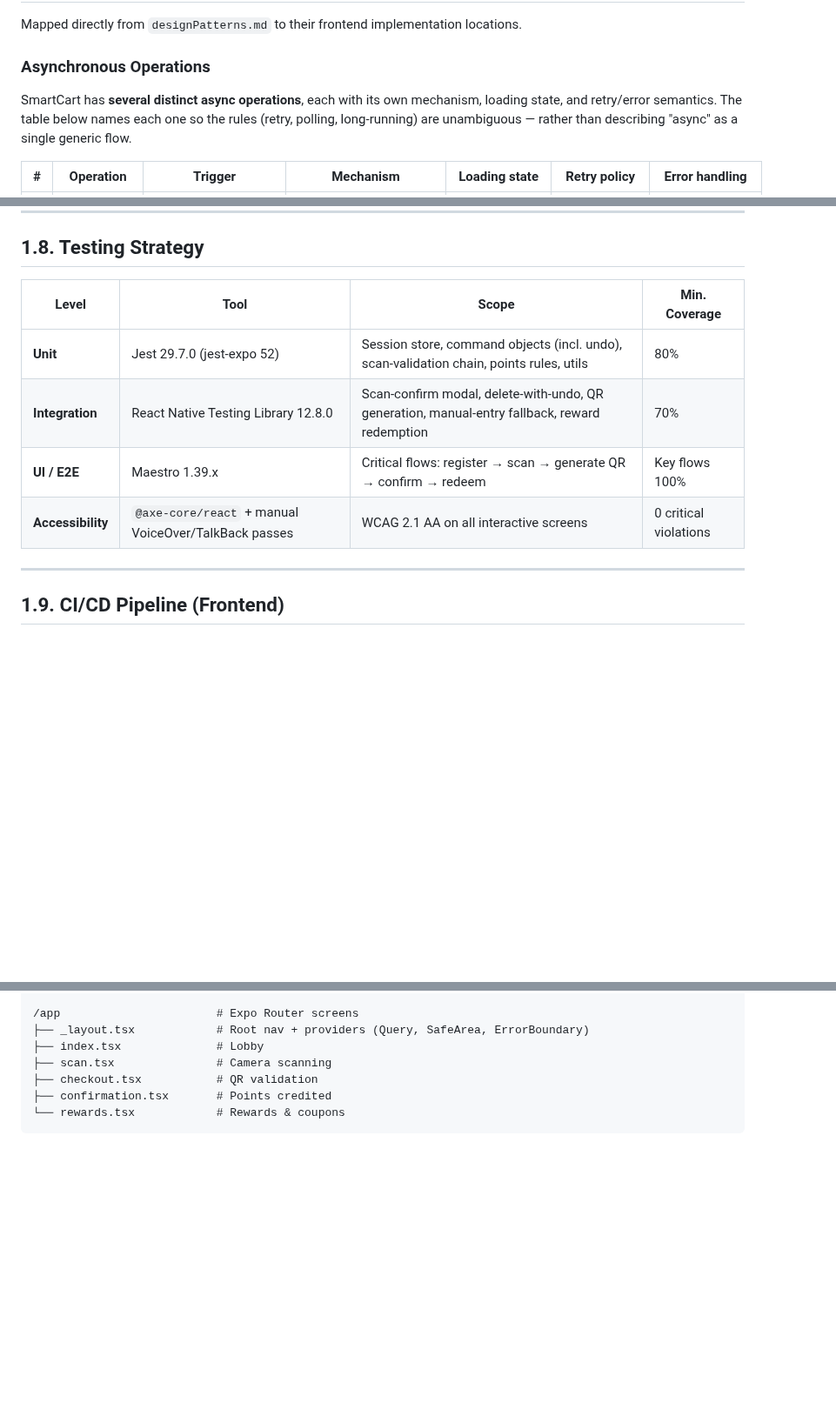
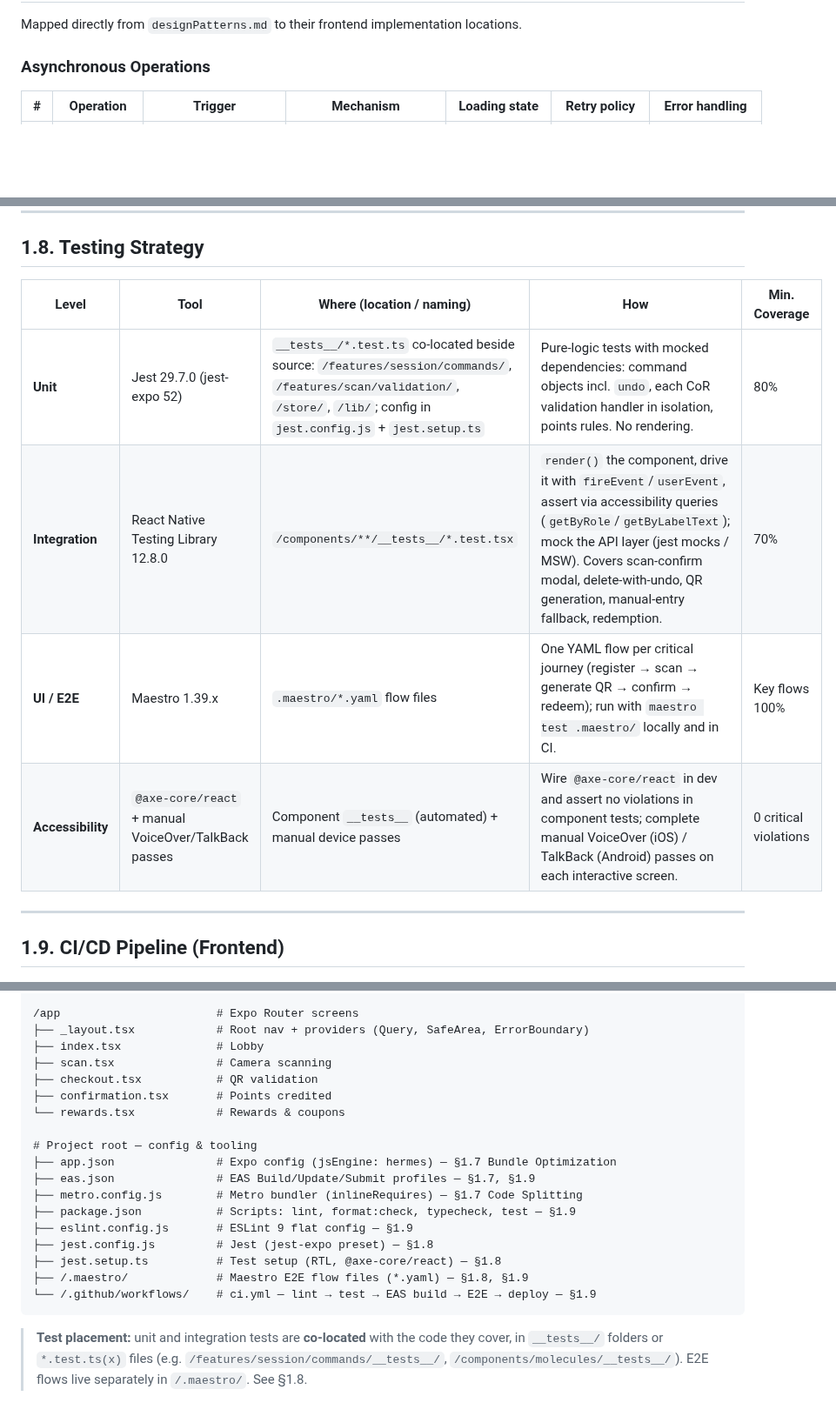
Before and after one commit to davlm05/IICaso_DiseSoftware, a Markdown page: README.md, 3 parts joined by grey strips. Shown at 87% size. Drawn GitHub-style; blank space fills up the shorter version.

````diff
--- a/README.md
+++ b/README.md
@@ -453,8 +453,6 @@ Mapped directly from `designPatterns.md` to their frontend implementation locati
 
 ### Asynchronous Operations
 
-SmartCart has **several distinct async operations**, each with its own mechanism, loading state, and retry/error semantics. The table below names each one so the rules (retry, polling, long-running) are unambiguous — rather than describing "async" as a single generic flow.
-
 | # | Operation | Trigger | Mechanism | Loading state | Retry policy | Error handling |
 |---|-----------|---------|-----------|---------------|--------------|----------------|
 | 1 | **Product catalog lookup** | Barcode scanned | TanStack Query over the backend **Cache-Aside** (`async/await` + Axios) | Inline skeleton on the scan-confirm modal | **Auto** retry on network/5xx, exponential backoff (max 3) — *idempotent read* | Fallback message "Servicio temporalmente no disponible"; user can retry |
@@ -603,12 +601,12 @@ flowchart TD
 
 ## 1.8. Testing Strategy
 
-| Level | Tool | Scope | Min. Coverage |
-|-------|------|-------|---------------|
-| **Unit** | Jest 29.7.0 (jest-expo 52) | Session store, command objects (incl. undo), scan-validation chain, points rules, utils | 80% |
-| **Integration** | React Native Testing Library 12.8.0 | Scan-confirm modal, delete-with-undo, QR generation, manual-entry fallback, reward redemption | 70% |
-| **UI / E2E** | Maestro 1.39.x | Critical flows: register → scan → generate QR → confirm → redeem | Key flows 100% |
-| **Accessibility** | `@axe-core/react` + manual VoiceOver/TalkBack passes | WCAG 2.1 AA on all interactive screens | 0 critical violations |
+| Level | Tool | Where (location / naming) | How | Min. Coverage |
+|-------|------|---------------------------|-----|---------------|
+| **Unit** | Jest 29.7.0 (jest-expo 52) | `__tests__/*.test.ts` co-located beside source: `/features/session/commands/`, `/features/scan/validation/`, `/store/`, `/lib/`; config in `jest.config.js` + `jest.setup.ts` | Pure-logic tests with mocked dependencies: command objects incl. `undo`, each CoR validation handler in isolation, points rules. No rendering. | 80% |
+| **Integration** | React Native Testing Library 12.8.0 | `/components/**/__tests__/*.test.tsx` | `render()` the component, drive it with `fireEvent`/`userEvent`, assert via accessibility queries (`getByRole`/`getByLabelText`); mock the API layer (jest mocks / MSW). Covers scan-confirm modal, delete-with-undo, QR generation, manual-entry fallback, redemption. | 70% |
+| **UI / E2E** | Maestro 1.39.x | `.maestro/*.yaml` flow files | One YAML flow per critical journey (register → scan → generate QR → confirm → redeem); run with `maestro test .maestro/` locally and in CI. | Key flows 100% |
+| **Accessibility** | `@axe-core/react` + manual VoiceOver/TalkBack passes | Component `__tests__` (automated) + manual device passes | Wire `@axe-core/react` in dev and assert no violations in component tests; complete manual VoiceOver (iOS) / TalkBack (Android) passes on each interactive screen. | 0 critical violations |
 
 ---
 
@@ -694,4 +705,19 @@ flowchart TD
 ├── checkout.tsx           # QR validation
 ├── confirmation.tsx       # Points credited
 └── rewards.tsx            # Rewards & coupons
+
+# Project root — config & tooling
+├── app.json               # Expo config (jsEngine: hermes) — §1.7 Bundle Optimization
+├── eas.json               # EAS Build/Update/Submit profiles — §1.7, §1.9
+├── metro.config.js        # Metro bundler (inlineRequires) — §1.7 Code Splitting
+├── package.json           # Scripts: lint, format:check, typecheck, test — §1.9
+├── eslint.config.js       # ESLint 9 flat config — §1.9
+├── jest.config.js         # Jest (jest-expo preset) — §1.8
+├── jest.setup.ts          # Test setup (RTL, @axe-core/react) — §1.8
+├── /.maestro/             # Maestro E2E flow files (*.yaml) — §1.8, §1.9
+└── /.github/workflows/    # ci.yml — lint → test → EAS build → E2E → deploy — §1.9
 ```
+
+> **Test placement:** unit and integration tests are **co-located** with the code they cover, in
+> `__tests__/` folders or `*.test.ts(x)` files (e.g. `/features/session/commands/__tests__/`,
+> `/components/molecules/__tests__/`). E2E flows live separately in `/.maestro/`. See §1.8.
````
Also changed, not shown: other parts of README.md (+22 -9 lines).
